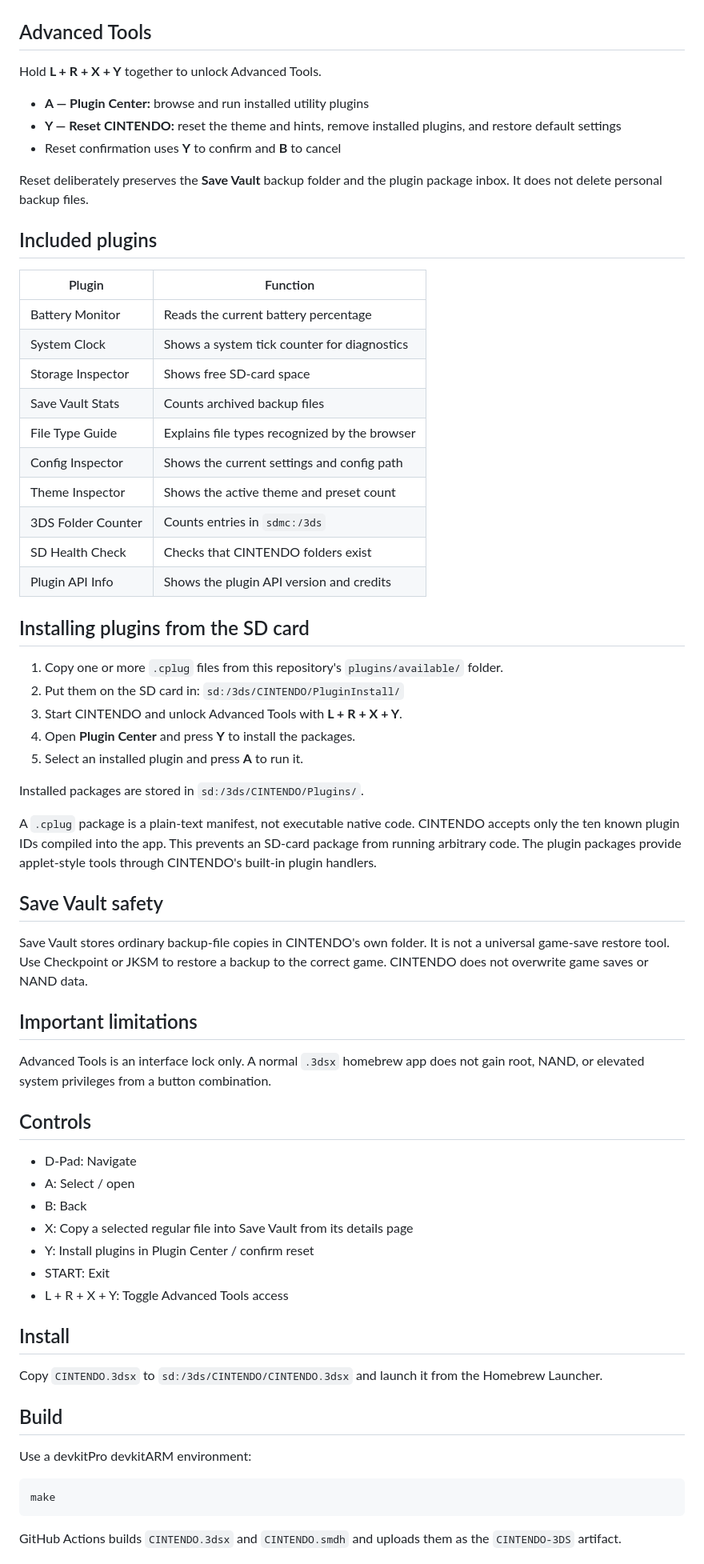
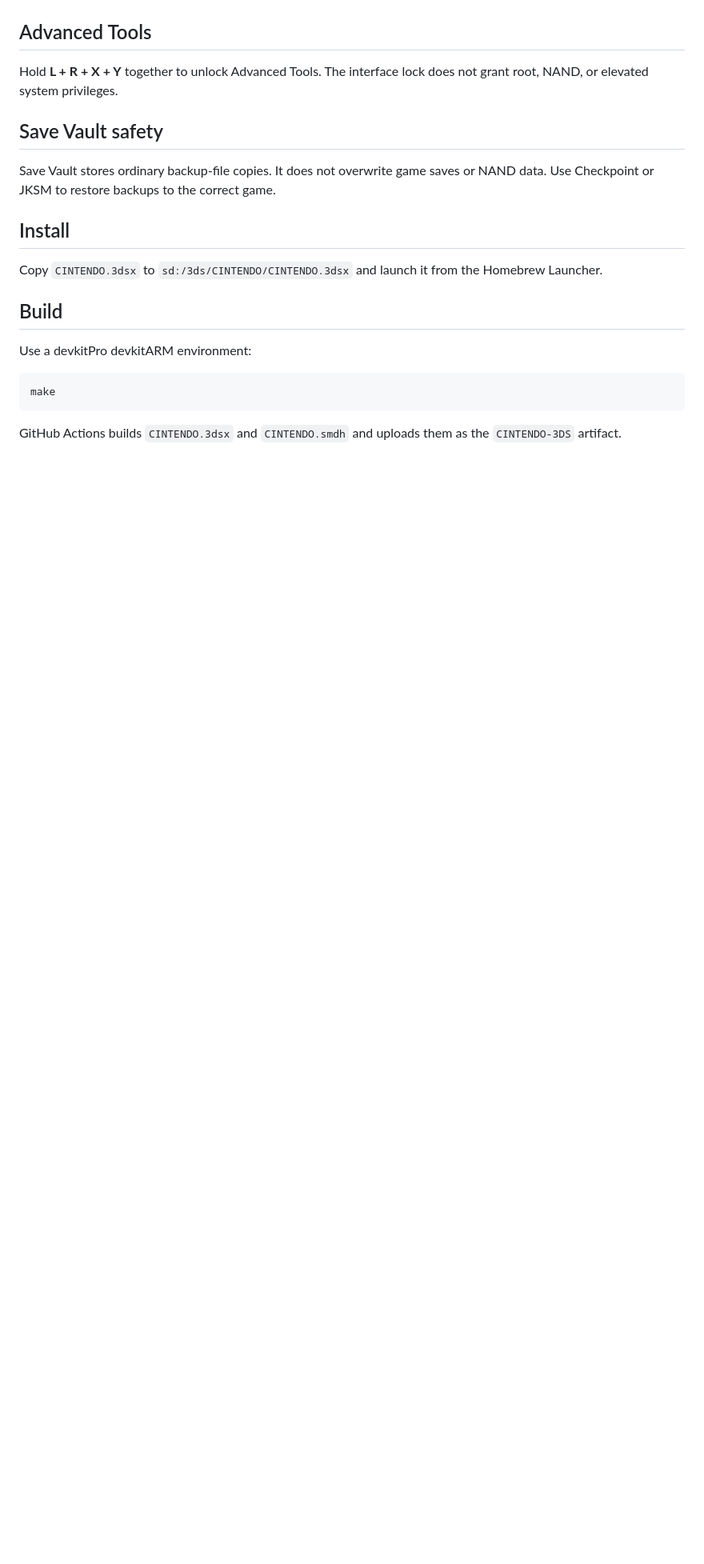
Before and after one commit to danielwav1/CINTENDO, a Markdown page: README.md, the part around one of its changes. Shown at 80% size. Drawn GitHub-style; blank space fills up the shorter version.

```diff
--- a/README.md
+++ b/README.md
@@ -27,59 +69,11 @@ Dark Mode is enabled by default and saved in `config.ini`. Switch between Dark M
 
 ## Advanced Tools
 
-Hold **L + R + X + Y** together to unlock Advanced Tools.
-
-- **A — Plugin Center:** browse and run installed utility plugins
-- **Y — Reset CINTENDO:** reset the theme and hints, remove installed plugins, and restore default settings
-- Reset confirmation uses **Y** to confirm and **B** to cancel
-
-Reset deliberately preserves the **Save Vault** backup folder and the plugin package inbox. It does not delete personal backup files.
-
-## Included plugins
-
-| Plugin | Function |
-|---|---|
-| Battery Monitor | Reads the current battery percentage |
-| System Clock | Shows a system tick counter for diagnostics |
-| Storage Inspector | Shows free SD-card space |
-| Save Vault Stats | Counts archived backup files |
-| File Type Guide | Explains file types recognized by the browser |
-| Config Inspector | Shows the current settings and config path |
-| Theme Inspector | Shows the active theme and preset count |
-| 3DS Folder Counter | Counts entries in `sdmc:/3ds` |
-| SD Health Check | Checks that CINTENDO folders exist |
-| Plugin API Info | Shows the plugin API version and credits |
-
-## Installing plugins from the SD card
-
-1. Copy one or more `.cplug` files from this repository's `plugins/available/` folder.
-2. Put them on the SD card in:
-   `sd:/3ds/CINTENDO/PluginInstall/`
-3. Start CINTENDO and unlock Advanced Tools with **L + R + X + Y**.
-4. Open **Plugin Center** and press **Y** to install the packages.
-5. Select an installed plugin and press **A** to run it.
-
-Installed packages are stored in `sd:/3ds/CINTENDO/Plugins/`.
-
-A `.cplug` package is a plain-text manifest, not executable native code. CINTENDO accepts only the ten known plugin IDs compiled into the app. This prevents an SD-card package from running arbitrary code. The plugin packages provide applet-style tools through CINTENDO's built-in plugin handlers.
+Hold **L + R + X + Y** together to unlock Advanced Tools. The interface lock does not grant root, NAND, or elevated system privileges.
 
 ## Save Vault safety
 
-Save Vault stores ordinary backup-file copies in CINTENDO's own folder. It is not a universal game-save restore tool. Use Checkpoint or JKSM to restore a backup to the correct game. CINTENDO does not overwrite game saves or NAND data.
-
-## Important limitations
-
-Advanced Tools is an interface lock only. A normal `.3dsx` homebrew app does not gain root, NAND, or elevated system privileges from a button combination.
-
-## Controls
-
-- D-Pad: Navigate
-- A: Select / open
-- B: Back
-- X: Copy a selected regular file into Save Vault from its details page
-- Y: Install plugins in Plugin Center / confirm reset
-- START: Exit
-- L + R + X + Y: Toggle Advanced Tools access
+Save Vault stores ordinary backup-file copies. It does not overwrite game saves or NAND data. Use Checkpoint or JKSM to restore backups to the correct game.
 
 ## Install
 
```
Also changed, not shown: other parts of README.md (+54 -12 lines).
